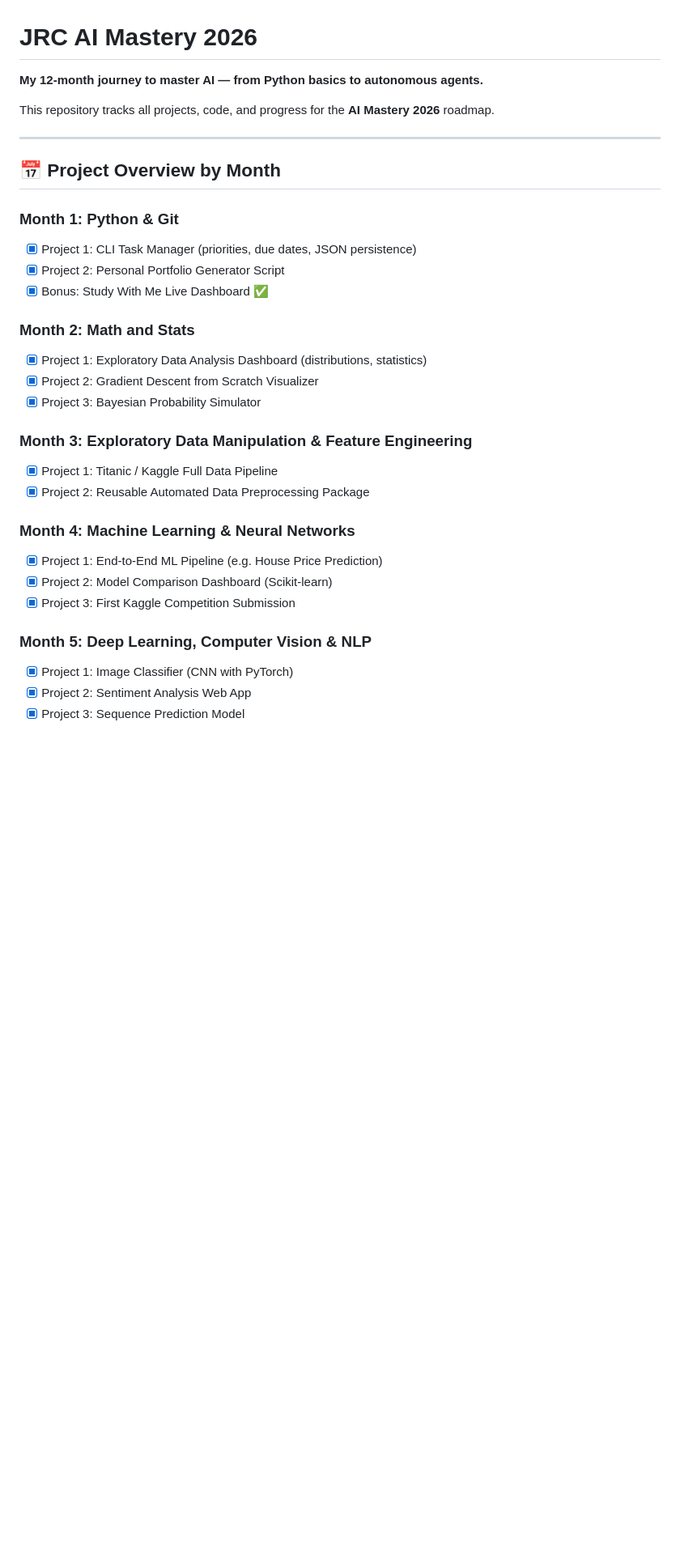
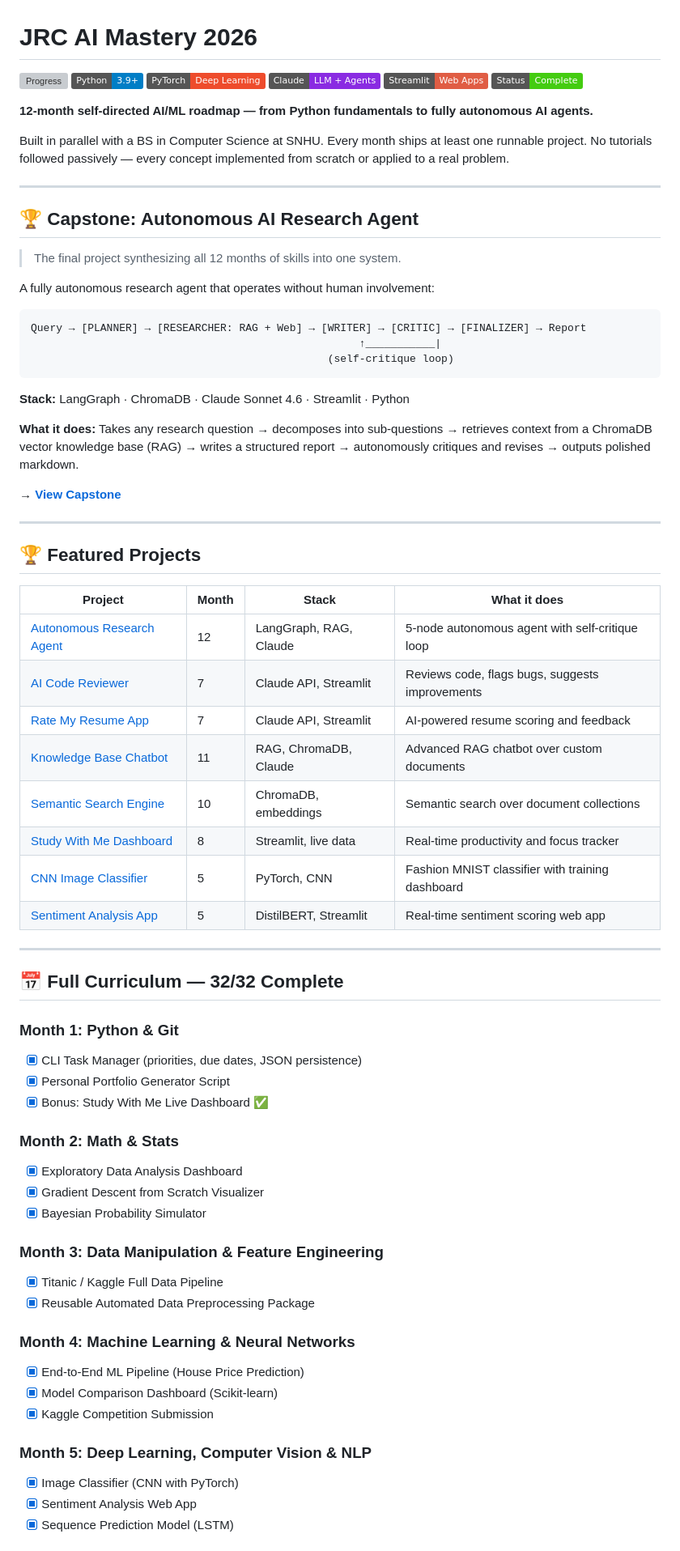
Before and after one commit to JRCer99/AI-Mastery-2026, a Markdown page: README.md, the part around one of its changes. Shown at 81% size. Rendered like a GitHub page; badges without logos; blank space fills up the shorter version; grey boxes are pictures that could not be loaded.

````diff
--- a/README.md
+++ b/README.md
@@ -1,34 +1,76 @@
 # JRC AI Mastery 2026
 
-**My 12-month journey to master AI — from Python basics to autonomous agents.**
+![Progress](https://img.shields.io/badge/Progress-32%2F32%20Complete-brightgreen)
+![Python](https://img.shields.io/badge/Python-3.9+-blue?logo=python&logoColor=white)
+![PyTorch](https://img.shields.io/badge/PyTorch-Deep%20Learning-ee4c2c?logo=pytorch&logoColor=white)
+![Claude](https://img.shields.io/badge/Claude-LLM%20%2B%20Agents-blueviolet?logo=anthropic)
+![Streamlit](https://img.shields.io/badge/Streamlit-Web%20Apps-red?logo=streamlit)
+![Status](https://img.shields.io/badge/Status-Complete-success)
 
-This repository tracks all projects, code, and progress for the **AI Mastery 2026** roadmap.
+**12-month self-directed AI/ML roadmap — from Python fundamentals to fully autonomous AI agents.**
+
+Built in parallel with a BS in Computer Science at SNHU. Every month ships at least one runnable project. No tutorials followed passively — every concept implemented from scratch or applied to a real problem.
 
 ---
 
-## 📅 Project Overview by Month
+## 🏆 Capstone: Autonomous AI Research Agent
 
-### **Month 1: Python & Git**
-- [x] Project 1: CLI Task Manager (priorities, due dates, JSON persistence)
-- [x] Project 2: Personal Portfolio Generator Script
+> The final project synthesizing all 12 months of skills into one system.
+
+A fully autonomous research agent that operates without human involvement:
+
+```
+Query → [PLANNER] → [RESEARCHER: RAG + Web] → [WRITER] → [CRITIC] → [FINALIZER] → Report
+                                                    ↑___________|
+                                               (self-critique loop)
+```
+
+**Stack:** LangGraph · ChromaDB · Claude Sonnet 4.6 · Streamlit · Python
+
+**What it does:** Takes any research question → decomposes into sub-questions → retrieves context from a ChromaDB vector knowledge base (RAG) → writes a structured report → autonomously critiques and revises → outputs polished markdown.
+
+**→ [View Capstone](Month-12-Agentic-AI/capstone_agent/)**
+
+---
+
+## 🏆 Featured Projects
+
+| Project | Month | Stack | What it does |
+|---------|-------|-------|-------------|
+| [Autonomous Research Agent](Month-12-Agentic-AI/capstone_agent/) | 12 | LangGraph, RAG, Claude | 5-node autonomous agent with self-critique loop |
+| [AI Code Reviewer](Month-07-GenerativeAI-LLMs/) | 7 | Claude API, Streamlit | Reviews code, flags bugs, suggests improvements |
+| [Rate My Resume App](Month-07-GenerativeAI-LLMs/) | 7 | Claude API, Streamlit | AI-powered resume scoring and feedback |
+| [Knowledge Base Chatbot](Month-11-RAG/) | 11 | RAG, ChromaDB, Claude | Advanced RAG chatbot over custom documents |
+| [Semantic Search Engine](Month-10-Vector-DBs/) | 10 | ChromaDB, embeddings | Semantic search over document collections |
+| [Study With Me Dashboard](Month-08-MLOps-LLMOps/) | 8 | Streamlit, live data | Real-time productivity and focus tracker |
+| [CNN Image Classifier](Month-05-DL-CV-NLP/) | 5 | PyTorch, CNN | Fashion MNIST classifier with training dashboard |
+| [Sentiment Analysis App](Month-05-DL-CV-NLP/) | 5 | DistilBERT, Streamlit | Real-time sentiment scoring web app |
+
+---
+
+## 📅 Full Curriculum — 32/32 Complete
+
+### Month 1: Python & Git
+- [x] CLI Task Manager (priorities, due dates, JSON persistence)
+- [x] Personal Portfolio Generator Script
 - [x] Bonus: Study With Me Live Dashboard ✅
 
-### **Month 2: Math and Stats**
-- [x] Project 1: Exploratory Data Analysis Dashboard (distributions, statistics)
-- [x] Project 2: Gradient Descent from Scratch Visualizer
-- [x] Project 3: Bayesian Probability Simulator
+### Month 2: Math & Stats
+- [x] Exploratory Data Analysis Dashboard
+- [x] Gradient Descent from Scratch Visualizer
+- [x] Bayesian Probability Simulator
 
-### **Month 3: Exploratory Data Manipulation & Feature Engineering**
-- [x] Project 1: Titanic / Kaggle Full Data Pipeline
-- [x] Project 2: Reusable Automated Data Preprocessing Package
+### Month 3: Data Manipulation & Feature Engineering
+- [x] Titanic / Kaggle Full Data Pipeline
+- [x] Reusable Automated Data Preprocessing Package
 
-### **Month 4: Machine Learning & Neural Networks**
-- [x] Project 1: End-to-End ML Pipeline (e.g. House Price Prediction)
-- [x] Project 2: Model Comparison Dashboard (Scikit-learn)
-- [x] Project 3: First Kaggle Competition Submission
+### Month 4: Machine Learning & Neural Networks
+- [x] End-to-End ML Pipeline (House Price Prediction)
+- [x] Model Comparison Dashboard (Scikit-learn)
+- [x] Kaggle Competition Submission
 
-### **Month 5: Deep Learning, Computer Vision & NLP**
-- [x] Project 1: Image Classifier (CNN with PyTorch)
-- [x] Project 2: Sentiment Analysis Web App
-- [x] Project 3: Sequence Prediction Model
+### Month 5: Deep Learning, Computer Vision & NLP
+- [x] Image Classifier (CNN with PyTorch)
+- [x] Sentiment Analysis Web App
+- [x] Sequence Prediction Model (LSTM)
 
````
Also changed, not shown: other parts of README.md (+43 -46 lines), Month-12-Agentic-AI/capstone_agent/README.md (added, +124 -0 lines).
